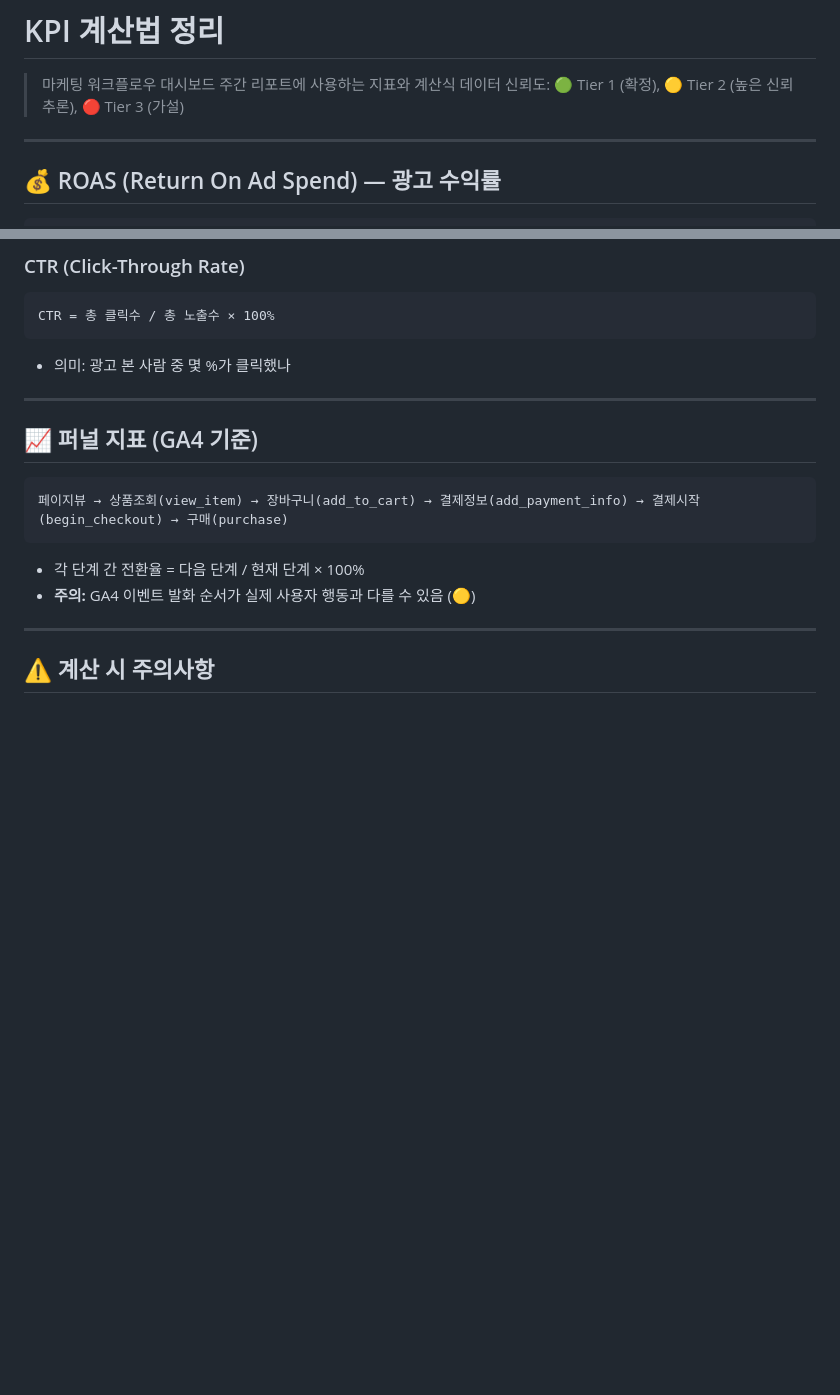
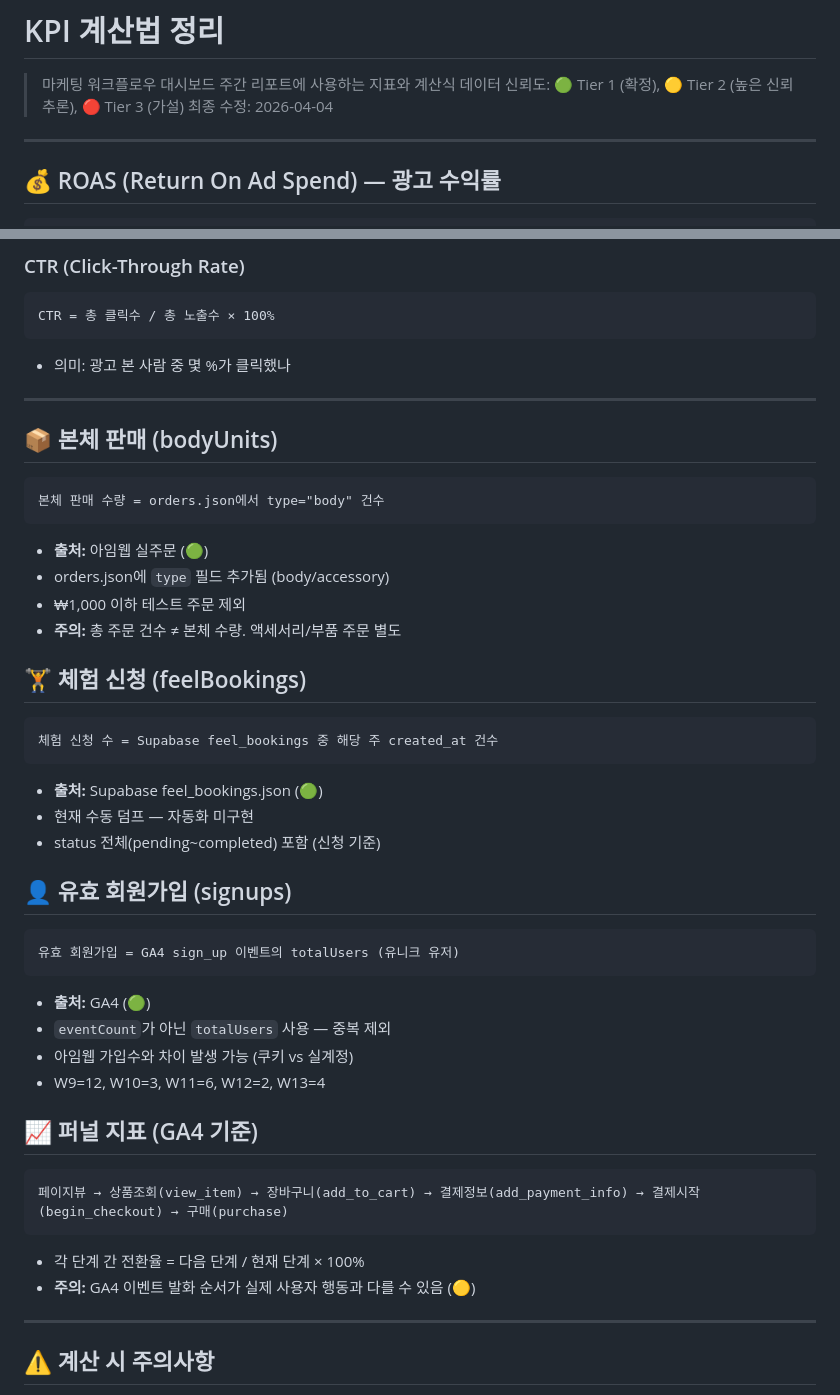
Before and after one commit to hwangdoksool/marketing-workflow-dashboard, a Markdown page: docs/KPI-FORMULAS.md, 2 parts joined by grey strips. Drawn GitHub-style; blank space fills up the shorter version.

Commit message:
docs: KPI-FORMULAS 갱신 — 본체판매/체험신청/회원가입 KPI 추가

````diff
--- a/docs/KPI-FORMULAS.md
+++ b/docs/KPI-FORMULAS.md
@@ -2,6 +2,7 @@
 
 > 마케팅 워크플로우 대시보드 주간 리포트에 사용하는 지표와 계산식
 > 데이터 신뢰도: 🟢 Tier 1 (확정), 🟡 Tier 2 (높은 신뢰 추론), 🔴 Tier 3 (가설)
+> 최종 수정: 2026-04-04
 
 ---
 
@@ -72,6 +73,35 @@ CTR = 총 클릭수 / 총 노출수 × 100%
 
 ---
 
+## 📦 본체 판매 (bodyUnits)
+
+```
+본체 판매 수량 = orders.json에서 type="body" 건수
+```
+- **출처:** 아임웹 실주문 (🟢)
+- orders.json에 `type` 필드 추가됨 (body/accessory)
+- ₩1,000 이하 테스트 주문 제외
+- **주의:** 총 주문 건수 ≠ 본체 수량. 액세서리/부품 주문 별도
+
+## 🏋️ 체험 신청 (feelBookings)
+
+```
+체험 신청 수 = Supabase feel_bookings 중 해당 주 created_at 건수
+```
+- **출처:** Supabase feel_bookings.json (🟢)
+- 현재 수동 덤프 — 자동화 미구현
+- status 전체(pending~completed) 포함 (신청 기준)
+
+## 👤 유효 회원가입 (signups)
+
+```
+유효 회원가입 = GA4 sign_up 이벤트의 totalUsers (유니크 유저)
+```
+- **출처:** GA4 (🟢)
+- `eventCount`가 아닌 `totalUsers` 사용 — 중복 제외
+- 아임웹 가입수와 차이 발생 가능 (쿠키 vs 실계정)
+- W9=12, W10=3, W11=6, W12=2, W13=4
+
 ## 📈 퍼널 지표 (GA4 기준)
 
 ```
````
